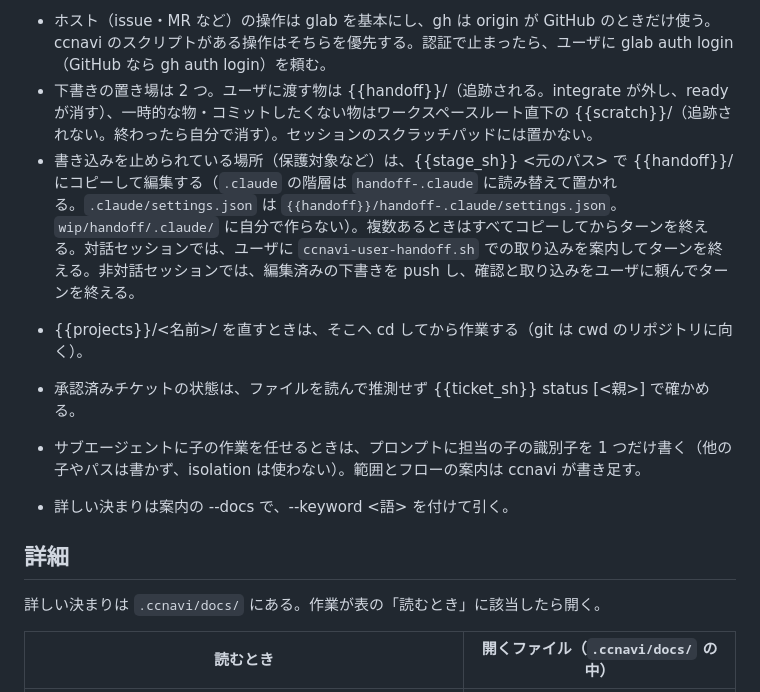
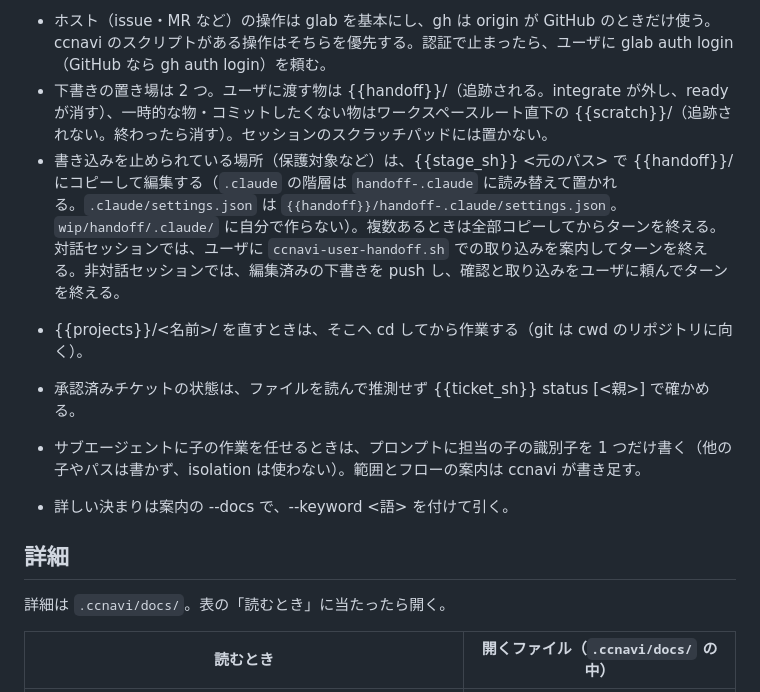
Before and after one commit to yuki-matsu783/test-repo, a Markdown page: .ccnavi/CCNAVI.md, the part around the change. Drawn GitHub-style.

Commit message:
chore: ccnavi を 1694b43 の版で入れ直す

```diff
--- a/.ccnavi/CCNAVI.md
+++ b/.ccnavi/CCNAVI.md
@@ -27,8 +27,8 @@
   - git は直接呼ばない。止められたら迂回せず、出力の案内に従う。git の操作が要るときはユーザに頼む。
 <!-- ccnavi:endif -->
 - ホスト（issue・MR など）の操作は glab を基本にし、gh は origin が GitHub のときだけ使う。ccnavi のスクリプトがある操作はそちらを優先する。認証で止まったら、ユーザに glab auth login（GitHub なら gh auth login）を頼む。
-- 下書きの置き場は 2 つ。ユーザに渡す物は {{handoff}}/（追跡される。integrate が外し、ready が消す）、一時的な物・コミットしたくない物はワークスペースルート直下の {{scratch}}/（追跡されない。終わったら自分で消す）。セッションのスクラッチパッドには置かない。
-- 書き込みを止められている場所（保護対象など）は、{{stage_sh}} <元のパス> で {{handoff}}/ にコピーして編集する（`.claude` の階層は `handoff-.claude` に読み替えて置かれる。`.claude/settings.json` は `{{handoff}}/handoff-.claude/settings.json`。`wip/handoff/.claude/` に自分で作らない）。複数あるときはすべてコピーしてからターンを終える。対話セッションでは、ユーザに `ccnavi-user-handoff.sh` での取り込みを案内してターンを終える。非対話セッションでは、編集済みの下書きを push し、確認と取り込みをユーザに頼んでターンを終える。
+- 下書きの置き場は 2 つ。ユーザに渡す物は {{handoff}}/（追跡される。integrate が外し、ready が消す）、一時的な物・コミットしたくない物はワークスペースルート直下の {{scratch}}/（追跡されない。終わったら消す）。セッションのスクラッチパッドには置かない。
+- 書き込みを止められている場所（保護対象など）は、{{stage_sh}} <元のパス> で {{handoff}}/ にコピーして編集する（`.claude` の階層は `handoff-.claude` に読み替えて置かれる。`.claude/settings.json` は `{{handoff}}/handoff-.claude/settings.json`。`wip/handoff/.claude/` に自分で作らない）。複数あるときは全部コピーしてからターンを終える。対話セッションでは、ユーザに `ccnavi-user-handoff.sh` での取り込みを案内してターンを終える。非対話セッションでは、編集済みの下書きを push し、確認と取り込みをユーザに頼んでターンを終える。
 <!-- ccnavi:if projects -->
   - {{projects}}/<名前>/ を直すときは、そこへ cd してから作業する（git は cwd のリポジトリに向く）。
 <!-- ccnavi:endif -->
@@ -42,7 +42,7 @@
 
 ## 詳細
 
-詳しい決まりは `.ccnavi/docs/` にある。作業が表の「読むとき」に該当したら開く。
+詳細は `.ccnavi/docs/`。表の「読むとき」に当たったら開く。
 
 | 読むとき | 開くファイル（`.ccnavi/docs/` の中） |
 |---|---|
```
